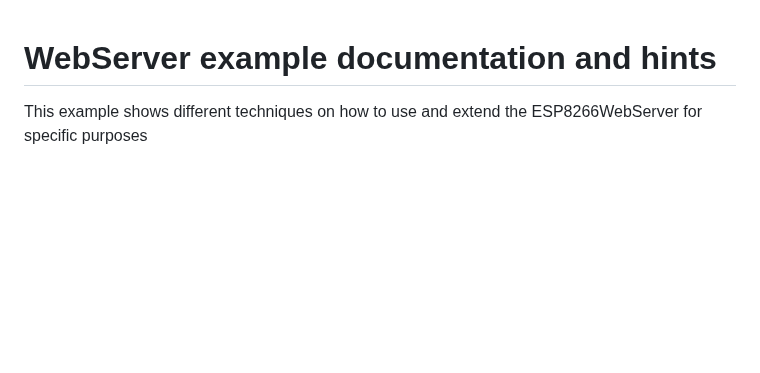
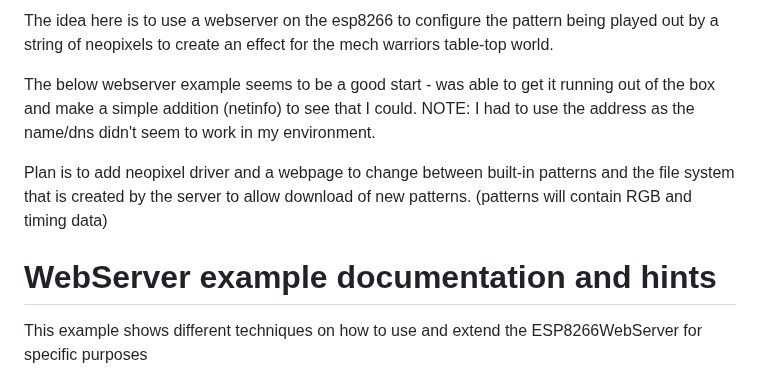
Before and after one commit to basement-tech/MechWarriors, a Markdown page: README.md, the part around the change. Drawn GitHub-style; blank space fills up the shorter version.

```diff
--- a/README.md
+++ b/README.md
@@ -1,3 +1,16 @@
+The idea here is to use a webserver on the esp8266 to configure the pattern being
+played out by a string of neopixels to create an effect for the mech warriors
+table-top world.
+
+The below webserver example seems to be a good start - was able to get it running
+out of the box and make a simple addition (netinfo) to see that I could.
+NOTE: I had to use the address as the name/dns didn't seem to work in my
+environment.
+
+Plan is to add neopixel driver and a webpage to change between built-in
+patterns and the file system that is created by the server to allow
+download of new patterns. (patterns will contain RGB and timing data)
+
 # WebServer example documentation and hints
 
 This example shows different techniques on how to use and extend the ESP8266WebServer for specific purposes
```
